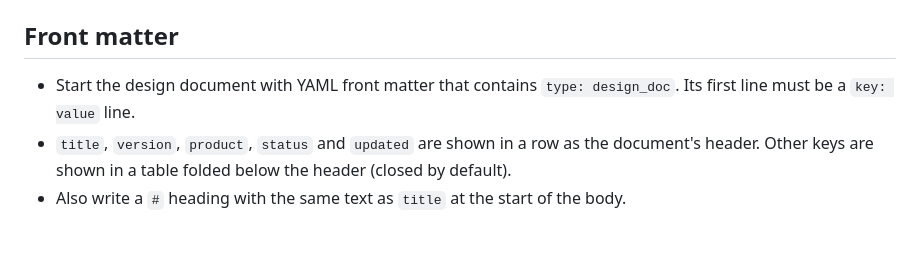
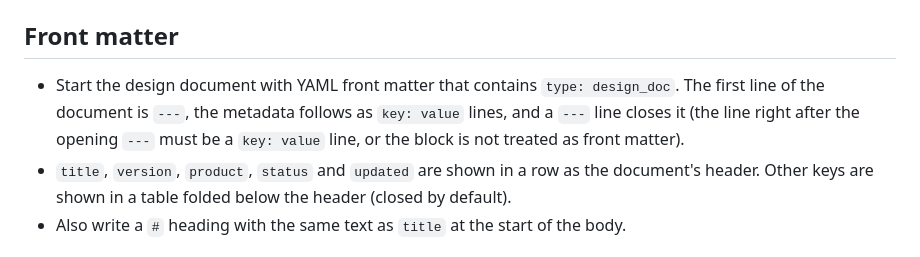
Before and after one commit to playree/markdown-design-doc-viewer, a Markdown page: docs/ai-authoring-guide.md, the part around the change. Rendered like a GitHub page.

```diff
--- a/docs/ai-authoring-guide.md
+++ b/docs/ai-authoring-guide.md
@@ -90,7 +90,7 @@ A flowchart (`flowchart TD` / `graph TD`) can be linked instead of a sequence di
 
 ## Front matter
 
-- Start the design document with YAML front matter that contains `type: design_doc`. Its first line must be a `key: value` line.
+- Start the design document with YAML front matter that contains `type: design_doc`. The first line of the document is `---`, the metadata follows as `key: value` lines, and a `---` line closes it (the line right after the opening `---` must be a `key: value` line, or the block is not treated as front matter).
 - `title`, `version`, `product`, `status` and `updated` are shown in a row as the document's header. Other keys are shown in a table folded below the header (closed by default).
 - Also write a `#` heading with the same text as `title` at the start of the body.
 
```
Also changed, not shown: docs/ai-authoring-guide.ja.md (+1 -1 lines).
